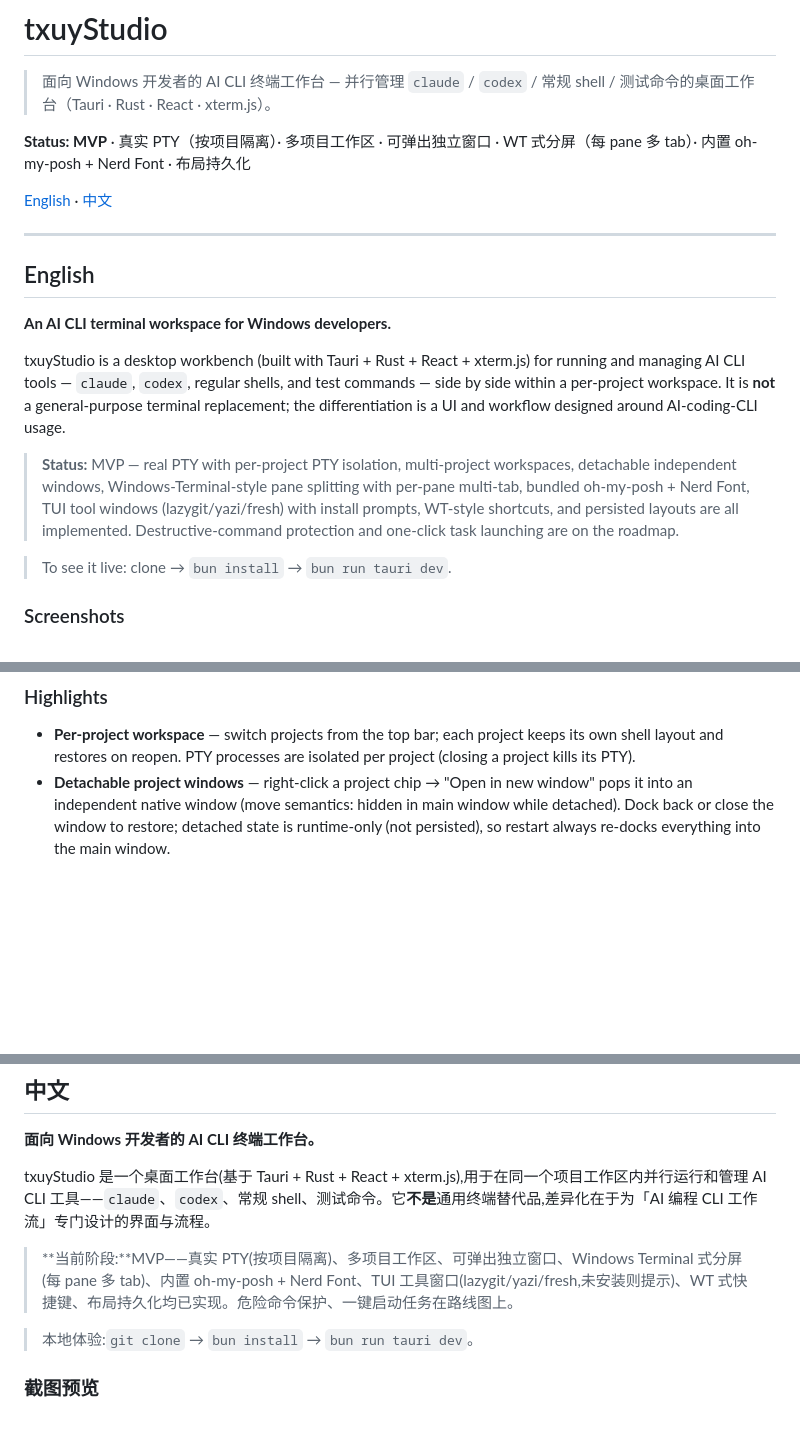
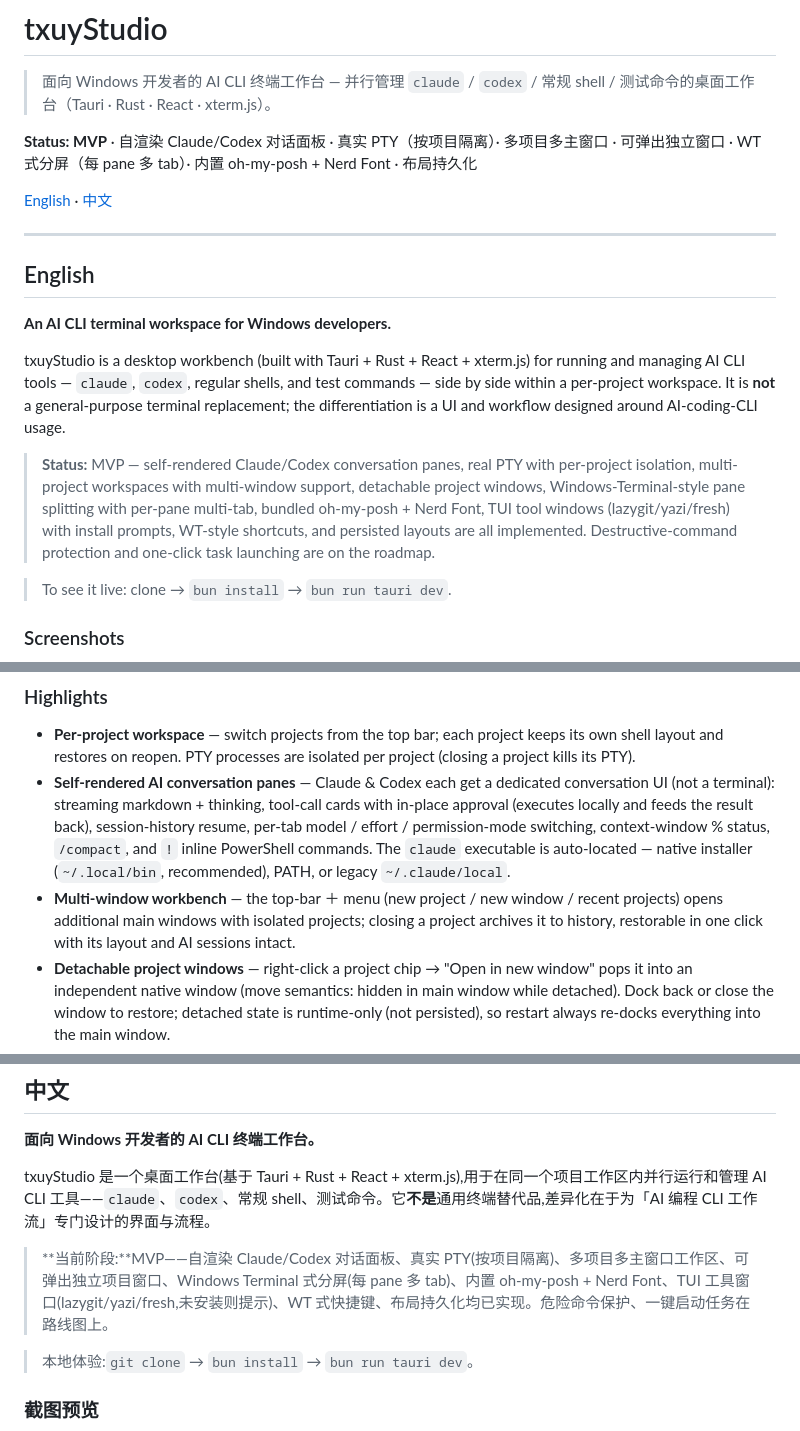
Before and after one commit to timelove/txuyStudio-public, a Markdown page: README.md, 3 parts joined by grey strips. Drawn GitHub-style; blank space fills up the shorter version.

Commit message:
docs: README 补齐自渲染 AI 面板/多主窗口/Ctrl+C 智能复制/claude 原生安装定位

```diff
--- a/README.md
+++ b/README.md
@@ -2,7 +2,7 @@
 
 > 面向 Windows 开发者的 AI CLI 终端工作台 — 并行管理 `claude` / `codex` / 常规 shell / 测试命令的桌面工作台（Tauri · Rust · React · xterm.js）。
 
-**Status: MVP** · 真实 PTY（按项目隔离）· 多项目工作区 · 可弹出独立窗口 · WT 式分屏（每 pane 多 tab）· 内置 oh-my-posh + Nerd Font · 布局持久化
+**Status: MVP** · 自渲染 Claude/Codex 对话面板 · 真实 PTY（按项目隔离）· 多项目多主窗口 · 可弹出独立窗口 · WT 式分屏（每 pane 多 tab）· 内置 oh-my-posh + Nerd Font · 布局持久化
 
 [English](#english) · [中文](#中文)
 
@@ -16,7 +16,7 @@
 
 txuyStudio is a desktop workbench (built with Tauri + Rust + React + xterm.js) for running and managing AI CLI tools — `claude`, `codex`, regular shells, and test commands — side by side within a per-project workspace. It is **not** a general-purpose terminal replacement; the differentiation is a UI and workflow designed around AI-coding-CLI usage.
 
-> **Status:** MVP — real PTY with per-project PTY isolation, multi-project workspaces, detachable independent windows, Windows-Terminal-style pane splitting with per-pane multi-tab, bundled oh-my-posh + Nerd Font, TUI tool windows (lazygit/yazi/fresh) with install prompts, WT-style shortcuts, and persisted layouts are all implemented. Destructive-command protection and one-click task launching are on the roadmap.
+> **Status:** MVP — self-rendered Claude/Codex conversation panes, real PTY with per-project isolation, multi-project workspaces with multi-window support, detachable project windows, Windows-Terminal-style pane splitting with per-pane multi-tab, bundled oh-my-posh + Nerd Font, TUI tool windows (lazygit/yazi/fresh) with install prompts, WT-style shortcuts, and persisted layouts are all implemented. Destructive-command protection and one-click task launching are on the roadmap.
 
 > To see it live: clone → `bun install` → `bun run tauri dev`.
 
@@ -41,6 +41,8 @@ txuyStudio is a desktop workbench (built with Tauri + Rust + React + xterm.js) f
 ### Highlights
 
 - **Per-project workspace** — switch projects from the top bar; each project keeps its own shell layout and restores on reopen. PTY processes are isolated per project (closing a project kills its PTY).
+- **Self-rendered AI conversation panes** — Claude & Codex each get a dedicated conversation UI (not a terminal): streaming markdown + thinking, tool-call cards with in-place approval (executes locally and feeds the result back), session-history resume, per-tab model / effort / permission-mode switching, context-window % status, `/compact`, and `!` inline PowerShell commands. The `claude` executable is auto-located — native installer (`~/.local/bin`, recommended), PATH, or legacy `~/.claude/local`.
+- **Multi-window workbench** — the top-bar ＋ menu (new project / new window / recent projects) opens additional main windows with isolated projects; closing a project archives it to history, restorable in one click with its layout and AI sessions intact.
 - **Detachable project windows** — right-click a project chip → "Open in new window" pops it into an independent native window (move semantics: hidden in main window while detached). Dock back or close the window to restore; detached state is runtime-only (not persisted), so restart always re-docks everything into the main window.
 - **Windows-Terminal-style pane splitting** — split panes right/down (nestable), close-to-refill, directional focus switching. Binary `paneTree` model, persisted to `state.json`.
 - **Per-pane multi-tab** — each pane leaf holds a stack of tabs (switch without disposing xterm; scrollback & input history preserved). Splitting (space) and tabs (time) are orthogonal dimensions.
@@ -144,7 +147,7 @@ Implementation progress and the roadmap are listed above; ongoing tracking moves
 
 txuyStudio 是一个桌面工作台(基于 Tauri + Rust + React + xterm.js),用于在同一个项目工作区内并行运行和管理 AI CLI 工具——`claude`、`codex`、常规 shell、测试命令。它**不是**通用终端替代品,差异化在于为「AI 编程 CLI 工作流」专门设计的界面与流程。
 
-> **当前阶段:**MVP——真实 PTY(按项目隔离)、多项目工作区、可弹出独立窗口、Windows Terminal 式分屏(每 pane 多 tab)、内置 oh-my-posh + Nerd Font、TUI 工具窗口(lazygit/yazi/fresh,未安装则提示)、WT 式快捷键、布局持久化均已实现。危险命令保护、一键启动任务在路线图上。
+> **当前阶段:**MVP——自渲染 Claude/Codex 对话面板、真实 PTY(按项目隔离)、多项目多主窗口工作区、可弹出独立项目窗口、Windows Terminal 式分屏(每 pane 多 tab)、内置 oh-my-posh + Nerd Font、TUI 工具窗口(lazygit/yazi/fresh,未安装则提示)、WT 式快捷键、布局持久化均已实现。危险命令保护、一键启动任务在路线图上。
 
 > 本地体验:`git clone` → `bun install` → `bun run tauri dev`。
 
```
Also changed, not shown: other parts of README.md (+4 -0 lines).
